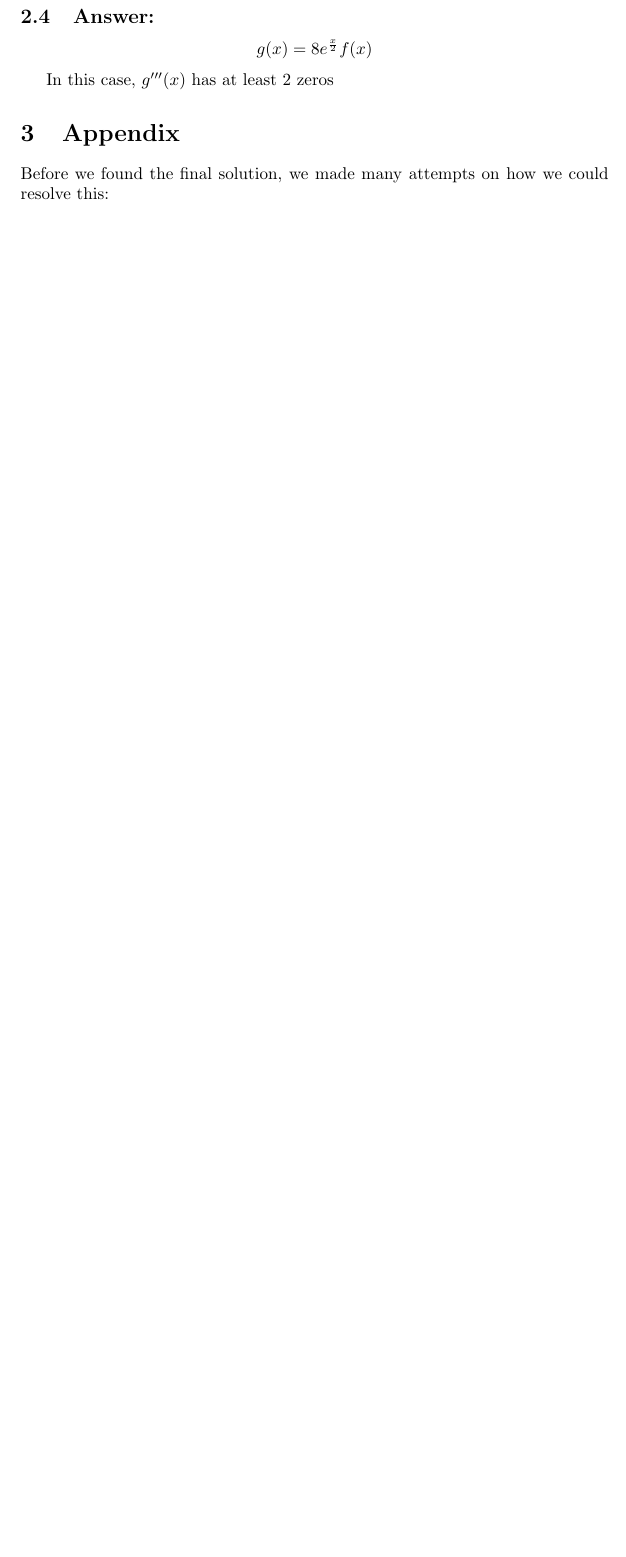
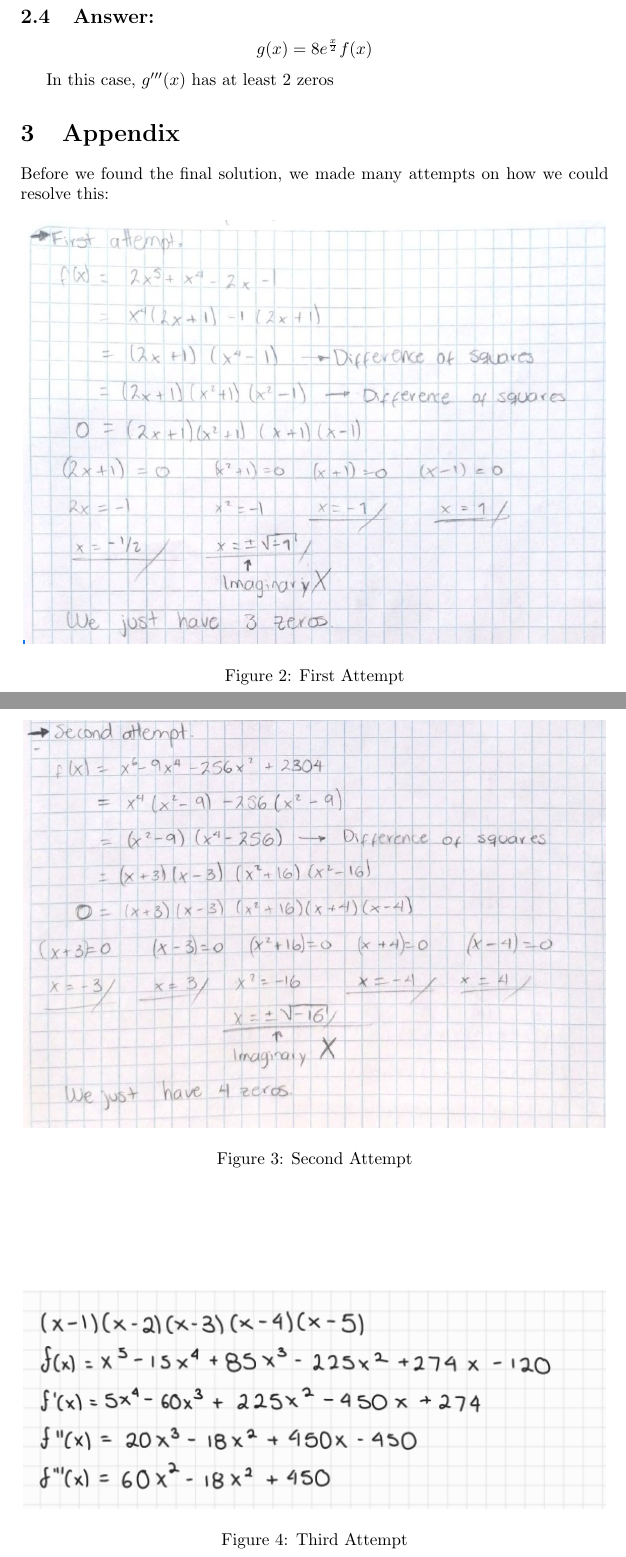
Before and after one commit to HectorMtz22/latex_test, a LaTeX paper (math/proof.tex): part of page 5 of 5 before the commit and two parts of pages 5 and 6 of 6 after it, the two joined at a grey line, cut so that both start at the same text, the shorter picture padded with empty space. Compiled offline with pdfLaTeX.

Commit message:
Appendix

```diff
--- a/math/proof.tex
+++ b/math/proof.tex
@@ -172,7 +172,22 @@
     Before we found the final solution, we made many attempts on how
     we could resolve this:
 
+    \begin{figure}[htb]
+        \centering
+        \includegraphics[width=340px]{img/firstattempt.png}
+        \caption{First Attempt}
+    \end{figure}
 
+    \begin{figure}[htb]
+        \centering
+        \includegraphics[width=340px]{img/secondattempt.png}
+        \caption{Second Attempt}
+    \end{figure}
 
+    \begin{figure}[htb]
+        \centering
+        \includegraphics[width=340px]{img/thirdattempt.png}
+        \caption{Third Attempt}
+    \end{figure}
 
 \end{document}
```
Also changed, not shown: math/img/firstattempt.png (added), math/img/secondattempt.png (added), math/img/thirdattempt.png (added), math/proof.pdf.
